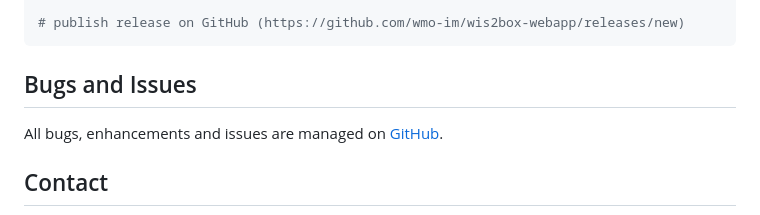
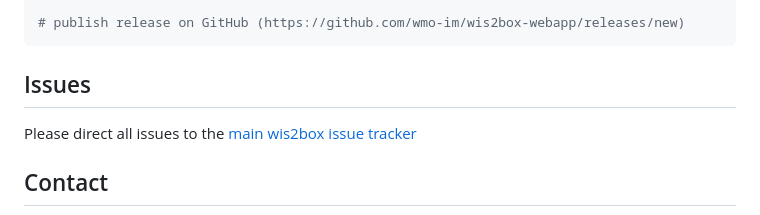
Before and after one commit to wmo-im/wis2box-webapp, a Markdown page: README.md, the part around the change. Rendered like a GitHub page.

````diff
--- a/README.md
+++ b/README.md
@@ -192,9 +192,9 @@ git push --tags
 # publish release on GitHub (https://github.com/wmo-im/wis2box-webapp/releases/new)
 ```
 
-## Bugs and Issues
+## Issues
 
-All bugs, enhancements and issues are managed on [GitHub](https://github.com/wmo-im/wis2box-webapp/issues).
+Please direct all issues to the [main wis2box issue tracker](https://github.com/wmo-im/wis2box/issues)
 
 ## Contact
 
````
